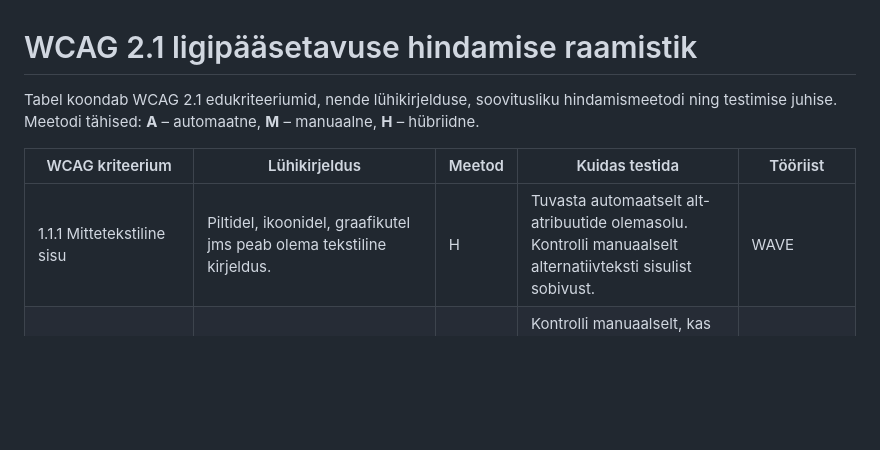
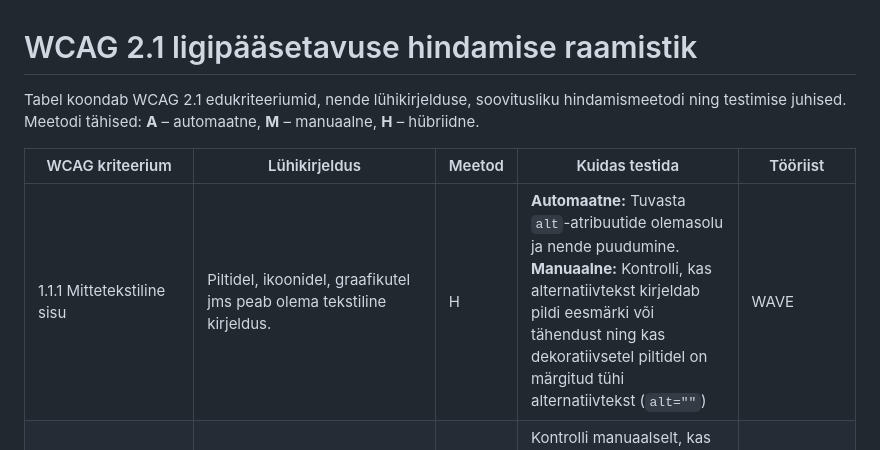
Before and after one commit to TLU-HK-RIF23-AndreE/Ligipaasetavuse-hindamise-raamistik, a Markdown page: docs/Raamistik.md, the part around the change. Drawn GitHub-style; blank space fills up the shorter version.

Commit message:
Andmete uuendamine.

```diff
--- a/docs/Raamistik.md
+++ b/docs/Raamistik.md
@@ -1,10 +1,11 @@
 # WCAG 2.1 ligipääsetavuse hindamise raamistik
 
-Tabel koondab WCAG 2.1 edukriteeriumid, nende lühikirjelduse, soovitusliku hindamismeetodi ning testimise juhise. Meetodi tähised: **A** – automaatne, **M** – manuaalne, **H** – hübriidne.
+Tabel koondab WCAG 2.1 edukriteeriumid, nende lühikirjelduse, soovitusliku hindamismeetodi ning testimise juhised.
+Meetodi tähised: **A** – automaatne, **M** – manuaalne, **H** – hübriidne.
 
 | WCAG kriteerium | Lühikirjeldus | Meetod | Kuidas testida | Tööriist |
 |---|---|---|---|---|
-| 1.1.1 Mittetekstiline sisu | Piltidel, ikoonidel, graafikutel jms peab olema tekstiline kirjeldus. | H | Tuvasta automaatselt alt-atribuutide olemasolu. Kontrolli manuaalselt alternatiivteksti sisulist sobivust. | WAVE |
+| 1.1.1 Mittetekstiline sisu | Piltidel, ikoonidel, graafikutel jms peab olema tekstiline kirjeldus. | H | **Automaatne:** Tuvasta  `alt`-atribuutide olemasolu ja nende puudumine. **Manuaalne:** Kontrolli, kas alternatiivtekst kirjeldab pildi eesmärki või tähendust ning kas dekoratiivsetel piltidel on märgitud tühi alternatiivtekst (`alt=""`) | WAVE |
 | 1.2.1 Ainult heliline ja ainult videopõhine sisuesitus (eelsalvestatud sisu puhul) | Kasutajad, kes ei kuule või ei näe, peavad kätte saama sama info, mis edastatakse ainult helis või ainult pildis. | H | Kontrolli manuaalselt, kas ainult helilisel sisul on transkriptsioon ning kas see vastab kuuldule. Ainult videopõhise sisu puhul kontrolli, kas on olemas tekstiline kirjeldus või heliline selgitus, mis kirjeldab toimuvat. |  |
 | 1.2.2 Subtiitrid (eelsalvestatud sisu puhul) | Kõigil eelsalvestatud videotel, mis sisaldavad audiot, peavad olema subtiitrid. | H | Kontrolli manuaalselt, kas subtiitrid on täielikud, õiged, ajastatud ning sisaldavad ka olulisi helisid. |  |
 | 1.2.3 Helikirjeldus või alternatiivmeedium (eelsalvestatud sisu puhul) | Eelsalvestatud heliga videote puhul peab olema helikirjeldus või tekstiline alternatiiv, mis edastab olulise visuaalse teabe (nt tegevus), mida helist ei ole võimalik aru saada. | H | Kontrolli manuaalselt, kas oluline visuaalne teave on edasi antud helikirjelduse või tekstilise alternatiivi kaudu. |  |
```
